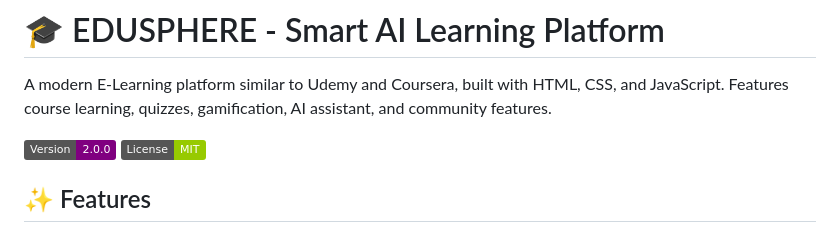
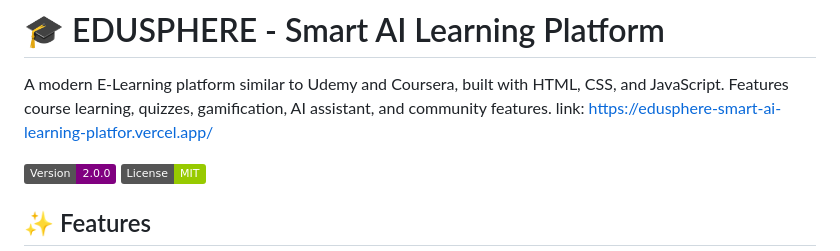
Before and after one commit to Kunalray0707/EDUSPHERE---Smart-AI-Learning-Platform, a Markdown page: README.md, the part around the change. Drawn GitHub-style; badges without logos.

```diff
--- a/README.md
+++ b/README.md
@@ -1,6 +1,7 @@
 # 🎓 EDUSPHERE - Smart AI Learning Platform
 
 A modern E-Learning platform similar to Udemy and Coursera, built with HTML, CSS, and JavaScript. Features course learning, quizzes, gamification, AI assistant, and community features.
+link: https://edusphere-smart-ai-learning-platfor.vercel.app/
 
 ![EDUSPHERE](https://img.shields.io/badge/Version-2.0.0-purple)
 ![License](https://img.shields.io/badge/License-MIT-green)
```
